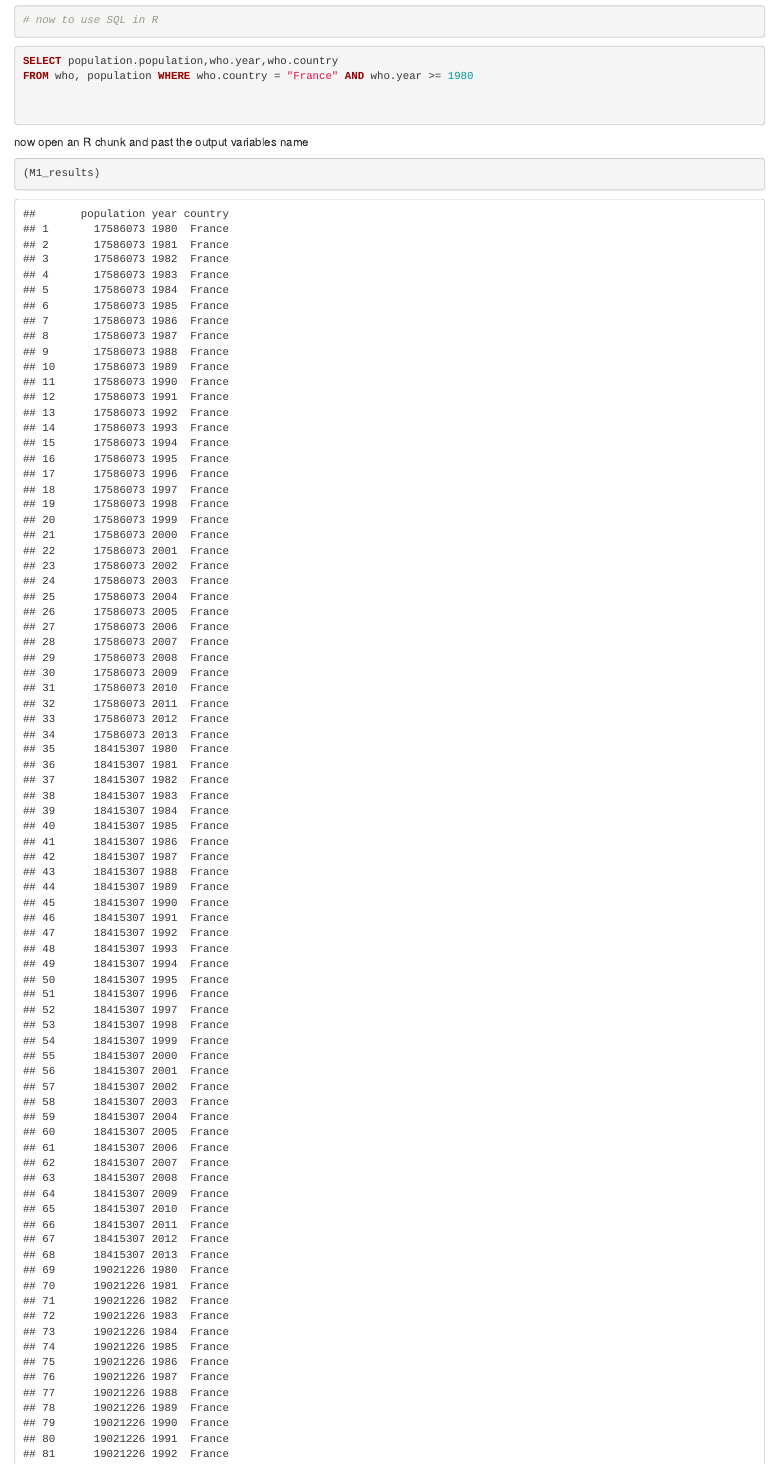
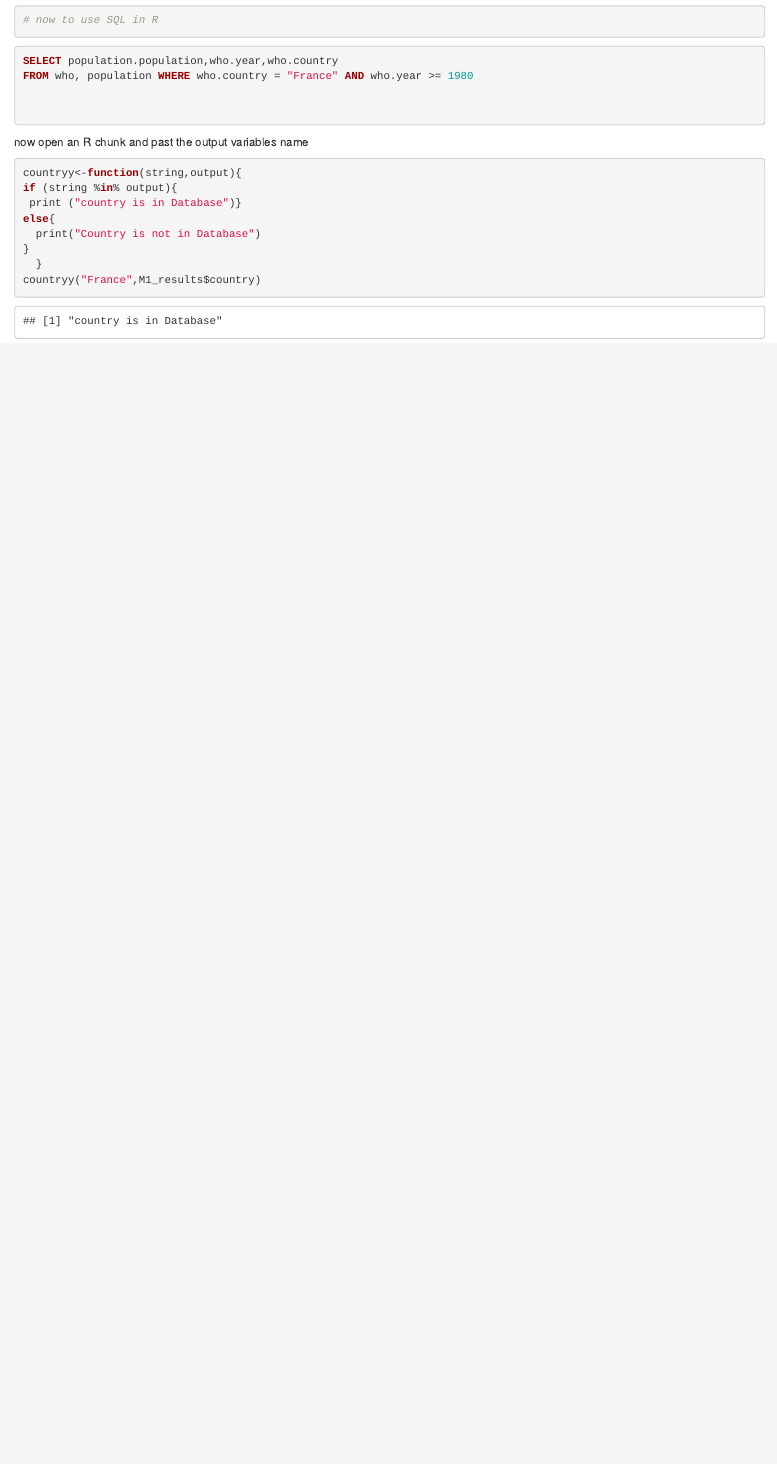
Before and after one commit to noahny87/Projects, an R Markdown document (SQLlearnproj.Rmd): the page in a window 1100 px wide, from 2250 px down. Rendered offline with R 4.5, knitr and Pandoc, with nearby package versions; code that draws random numbers runs with fixed seeds of ours.

Commit message:
Update SQLlearnproj.Rmd
Made a function to read the database created and look for a certain value

````diff
--- a/SQLlearnproj.Rmd
+++ b/SQLlearnproj.Rmd
@@ -62,5 +62,13 @@ FROM who, population WHERE who.country = "France" AND who.year >= 1980
 
 now open an R chunk and past the output variables name
 ```{r}
-(M1_results)
+countryy<-function(string,output){
+if (string %in% output){
+ print ("country is in Database")}
+else{
+  print("Country is not in Database")
+}
+  }
+countryy("France",M1_results$country)
+
 ```
````
